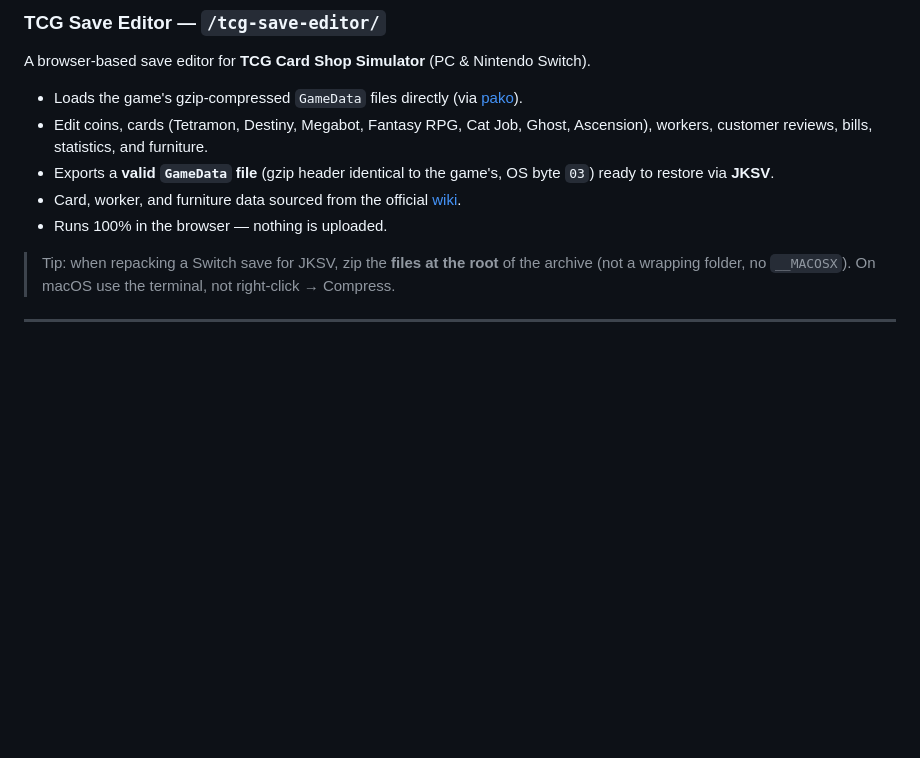
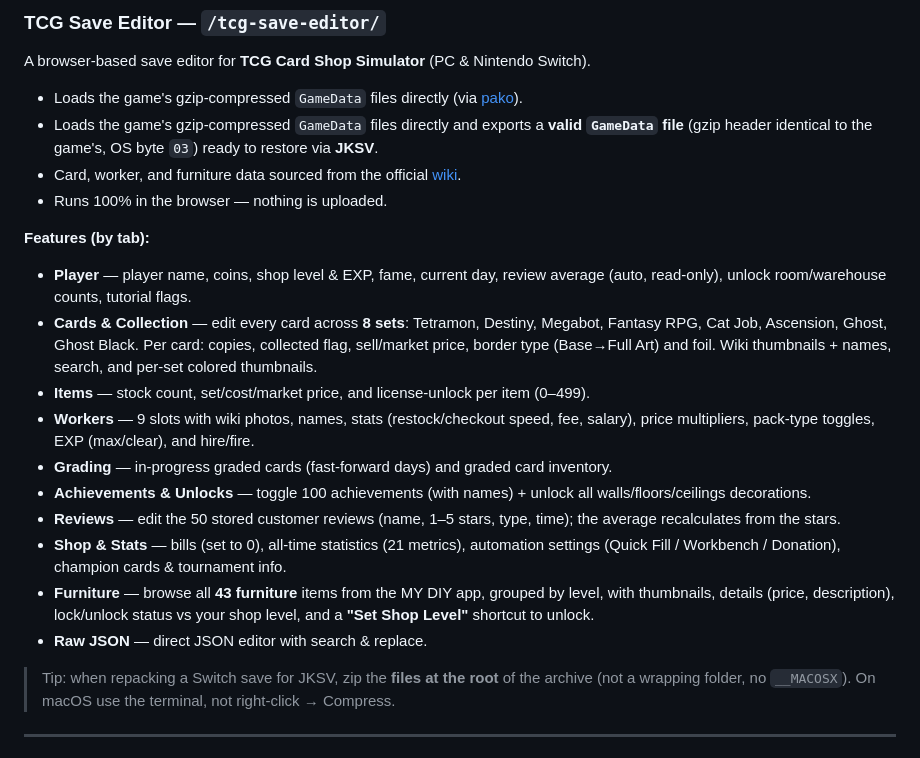
Before and after one commit to dummy1-mhmmd-adipur/dummy1-mhmmd-adipur.github.io, a Markdown page: README.md, the part around the change. GitHub-like rendering; blank space fills up the shorter version.

Commit message:
docs: list all TCG Save Editor features by tab

```diff
--- a/README.md
+++ b/README.md
@@ -36,10 +36,22 @@ Live: https://dummy1-mhmmd-adipur.github.io/
 A browser-based save editor for **TCG Card Shop Simulator** (PC & Nintendo Switch).
 
 - Loads the game's gzip-compressed `GameData` files directly (via [pako](https://github.com/nodeca/pako)).
-- Edit coins, cards (Tetramon, Destiny, Megabot, Fantasy RPG, Cat Job, Ghost, Ascension), workers, customer reviews, bills, statistics, and furniture.
-- Exports a **valid `GameData` file** (gzip header identical to the game's, OS byte `03`) ready to restore via **JKSV**.
+- Loads the game's gzip-compressed `GameData` files directly and exports a **valid `GameData` file** (gzip header identical to the game's, OS byte `03`) ready to restore via **JKSV**.
 - Card, worker, and furniture data sourced from the official [wiki](https://tcgcardshopsimulator.wiki.gg/).
 - Runs 100% in the browser — nothing is uploaded.
+
+**Features (by tab):**
+
+- **Player** — player name, coins, shop level & EXP, fame, current day, review average (auto, read-only), unlock room/warehouse counts, tutorial flags.
+- **Cards & Collection** — edit every card across **8 sets**: Tetramon, Destiny, Megabot, Fantasy RPG, Cat Job, Ascension, Ghost, Ghost Black. Per card: copies, collected flag, sell/market price, border type (Base→Full Art) and foil. Wiki thumbnails + names, search, and per-set colored thumbnails.
+- **Items** — stock count, set/cost/market price, and license-unlock per item (0–499).
+- **Workers** — 9 slots with wiki photos, names, stats (restock/checkout speed, fee, salary), price multipliers, pack-type toggles, EXP (max/clear), and hire/fire.
+- **Grading** — in-progress graded cards (fast-forward days) and graded card inventory.
+- **Achievements & Unlocks** — toggle 100 achievements (with names) + unlock all walls/floors/ceilings decorations.
+- **Reviews** — edit the 50 stored customer reviews (name, 1–5 stars, type, time); the average recalculates from the stars.
+- **Shop & Stats** — bills (set to 0), all-time statistics (21 metrics), automation settings (Quick Fill / Workbench / Donation), champion cards & tournament info.
+- **Furniture** — browse all **43 furniture** items from the MY DIY app, grouped by level, with thumbnails, details (price, description), lock/unlock status vs your shop level, and a **"Set Shop Level"** shortcut to unlock.
+- **Raw JSON** — direct JSON editor with search & replace.
 
 > Tip: when repacking a Switch save for JKSV, zip the **files at the root** of the archive (not a wrapping folder, no `__MACOSX`). On macOS use the terminal, not right‑click → Compress.
 
```
